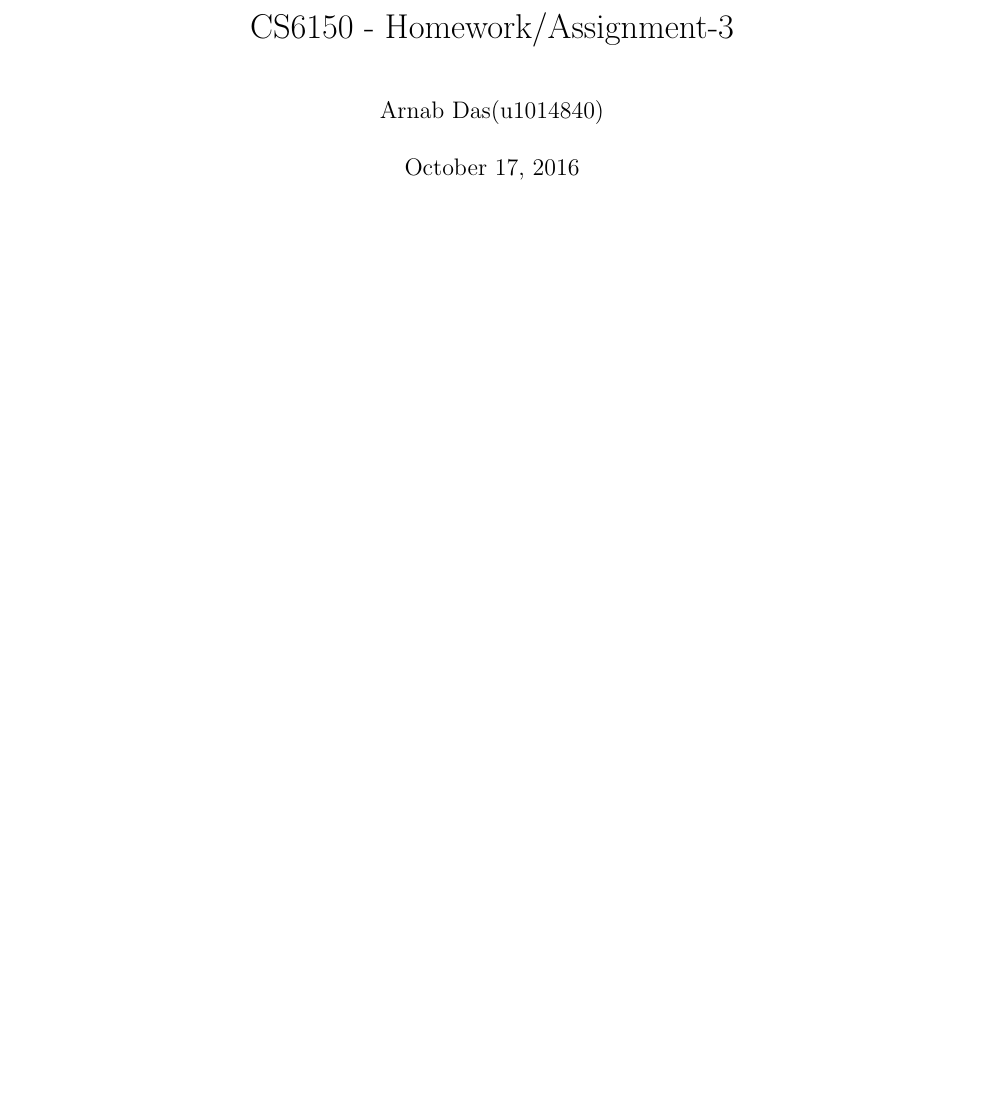
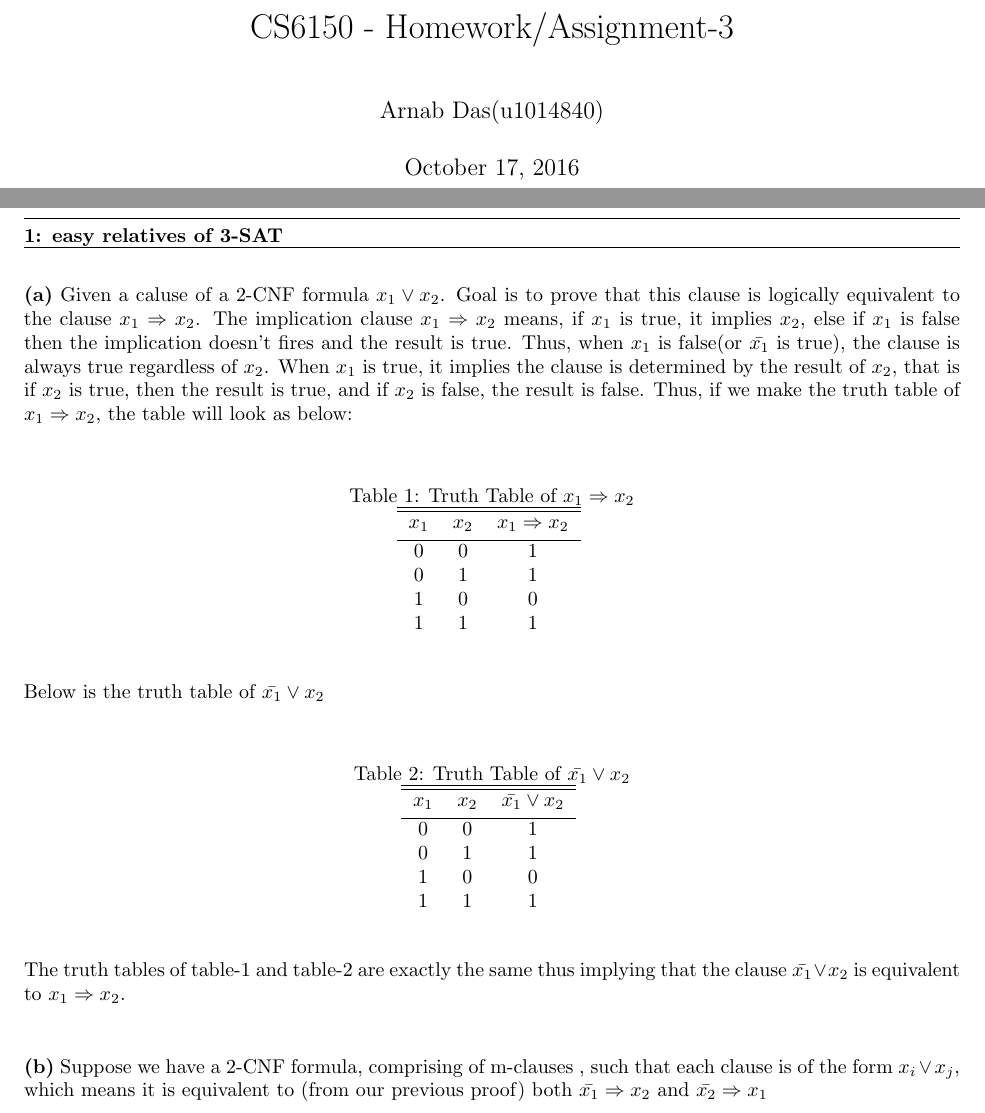
Before and after one commit to arnabd88/AlgoAssignment3, a LaTeX problem sheet (Assignment3.tex): part of the page before the commit and two parts of pages 1 and 2 of 2 after it, the two joined at a grey line, cut so that both start at the same text, the shorter picture padded with empty space. Compiled offline with pdfLaTeX.

Commit message:
Intd commit

```diff
--- a/Assignment3.tex
+++ b/Assignment3.tex
@@ -5,6 +5,8 @@
 \usepackage{graphicx}
 \usepackage[margin=1in]{geometry}
 \usepackage{fancyhdr}
+\usepackage{longtable}
+\usepackage{lipsum}
 \setlength{\parindent}{0pt}
 \setlength{\parskip}{5pt plus 1pt}
 \setlength{\headheight}{13.6pt}
@@ -32,6 +34,41 @@
   \newcommand\UID{uxxxxxxx}
   \newcommand\HWNUM{3}
 
+  \question{1}{easy relatives of 3-SAT}
+	\part{a} Given a caluse of a 2-CNF formula $x_{1} \vee x_{2}$. Goal is to prove that this clause is logically equivalent to the clause $x_{1} \Rightarrow x_{2}$.  The implication clause $x_{1} \Rightarrow x_{2}$ means, if $x_{1}$ is true, it implies $x_{2}$, else if $x_{1}$ is false then the implication doesn't fires and the result is true. Thus, when $x_{1}$ is false(or $\bar {x_{1}}$ is true), the clause is always true regardless of $x_{2}$. When $x_{1}$ is true, it implies the clause is determined by the result of $x_{2}$, that is if $x_{2}$ is true, then the result is true, and if $x_{2}$ is false, the result is false. Thus, if we make the truth table of $x_{1} \Rightarrow x_{2}$, the table will look as below: \newline
+\begin{table}[ht]
+  \caption{Truth Table of $x_{1} \Rightarrow x_{2}$}
+  \centering
+  \begin{tabular}{c c c }
+  \hline\hline
+  $x_{1}$ & $x_{2}$ & $x_{1} \Rightarrow x_{2}$ \\[0.5ex]
+  \hline
+  0 & 0 & 1 \\
+  0 & 1 & 1 \\
+  1 & 0 & 0 \\
+  1 & 1 & 1 \\ [0.5ex]
+  \end{tabular}
+  \label{table:nonlin}
+  \end{table}
 
+Below is the truth table of $\bar{x_{1}} \vee x_{2}$ \newline
+\begin{table}[ht]
+  \caption{Truth Table of $\bar{x_{1}} \vee x_{2}$}
+  \centering
+  \begin{tabular}{c c c }
+  \hline\hline
+  $x_{1}$ & $x_{2}$ & $\bar{x_{1}} \vee x_{2}$ \\[0.5ex]
+  \hline
+  0 & 0 & 1 \\
+  0 & 1 & 1 \\
+  1 & 0 & 0 \\
+  1 & 1 & 1 \\ [0.5ex]
+  \end{tabular}
+  \label{table:nonlin}
+  \end{table}
+
+  The truth tables of table-1 and table-2 are exactly the same thus implying that the clause $\bar{x_{1}} \vee x_{2}$ is equivalent to $x_{1} \Rightarrow x_{2}$. \newline
+
+  \part{b} Suppose we have a 2-CNF formula, comprising of m-clauses , such that each clause is of the form $x_{i} \vee x_{j}$, which means it is equivalent to (from our previous proof) both $\bar{x_{1}} \Rightarrow x_{2}$ and $\bar{x_{2}} \Rightarrow x_{1}$
 
 \end{document}
```
